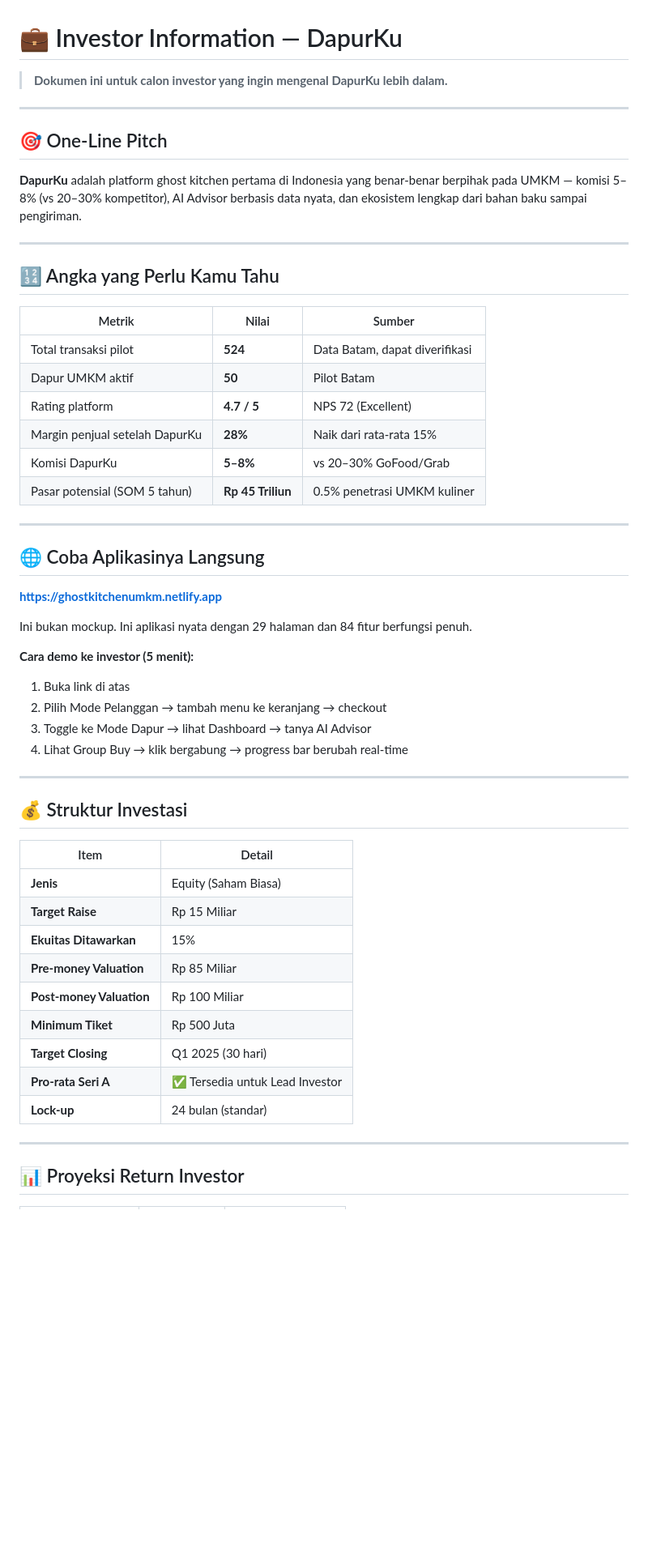
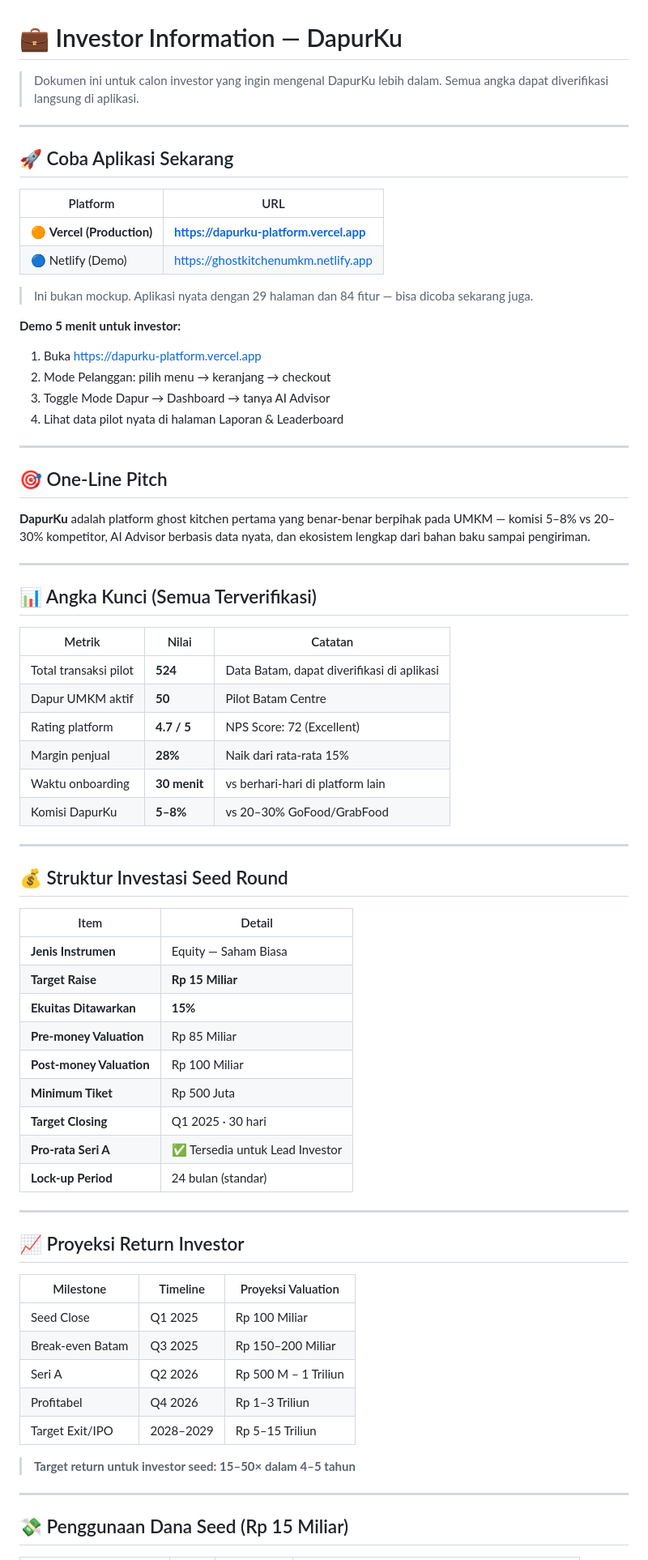
Before and after one commit to smitscolar/dapurku-platform, a Markdown page: INVESTOR.md, the part around one of its changes. Shown at 81% size. Drawn GitHub-style; blank space fills up the shorter version.

Commit message:
💼 Update INVESTOR.md — tambah URL Vercel, struktur lengkap, risk disclosure

```diff
--- a/INVESTOR.md
+++ b/INVESTOR.md
@@ -1,57 +1,75 @@
 # 💼 Investor Information — DapurKu
 
-> **Dokumen ini untuk calon investor yang ingin mengenal DapurKu lebih dalam.**
+> Dokumen ini untuk calon investor yang ingin mengenal DapurKu lebih dalam.
+> Semua angka dapat diverifikasi langsung di aplikasi.
+
+---
+
+## 🚀 Coba Aplikasi Sekarang
+
+| Platform | URL |
+|----------|-----|
+| 🟠 **Vercel (Production)** | **https://dapurku-platform.vercel.app** |
+| 🔵 Netlify (Demo) | https://ghostkitchenumkm.netlify.app |
+
+> Ini bukan mockup. Aplikasi nyata dengan 29 halaman dan 84 fitur — bisa dicoba sekarang juga.
+
+**Demo 5 menit untuk investor:**
+1. Buka https://dapurku-platform.vercel.app
+2. Mode Pelanggan: pilih menu → keranjang → checkout
+3. Toggle Mode Dapur → Dashboard → tanya AI Advisor
+4. Lihat data pilot nyata di halaman Laporan & Leaderboard
 
 ---
 
 ## 🎯 One-Line Pitch
 
-**DapurKu** adalah platform ghost kitchen pertama di Indonesia yang benar-benar berpihak pada UMKM — komisi 5–8% (vs 20–30% kompetitor), AI Advisor berbasis data nyata, dan ekosistem lengkap dari bahan baku sampai pengiriman.
+**DapurKu** adalah platform ghost kitchen pertama yang benar-benar berpihak pada UMKM — komisi 5–8% vs 20–30% kompetitor, AI Advisor berbasis data nyata, dan ekosistem lengkap dari bahan baku sampai pengiriman.
 
 ---
 
-## 🔢 Angka yang Perlu Kamu Tahu
+## 📊 Angka Kunci (Semua Terverifikasi)
 
-| Metrik | Nilai | Sumber |
-|--------|-------|--------|
-| Total transaksi pilot | **524** | Data Batam, dapat diverifikasi |
-| Dapur UMKM aktif | **50** | Pilot Batam |
-| Rating platform | **4.7 / 5** | NPS 72 (Excellent) |
-| Margin penjual setelah DapurKu | **28%** | Naik dari rata-rata 15% |
-| Komisi DapurKu | **5–8%** | vs 20–30% GoFood/Grab |
-| Pasar potensial (SOM 5 tahun) | **Rp 45 Triliun** | 0.5% penetrasi UMKM kuliner |
+| Metrik | Nilai | Catatan |
+|--------|-------|---------|
+| Total transaksi pilot | **524** | Data Batam, dapat diverifikasi di aplikasi |
+| Dapur UMKM aktif | **50** | Pilot Batam Centre |
+| Rating platform | **4.7 / 5** | NPS Score: 72 (Excellent) |
+| Margin penjual | **28%** | Naik dari rata-rata 15% |
+| Waktu onboarding | **30 menit** | vs berhari-hari di platform lain |
+| Komisi DapurKu | **5–8%** | vs 20–30% GoFood/GrabFood |
 
 ---
 
-## 🌐 Coba Aplikasinya Langsung
+## 💰 Struktur Investasi Seed Round
 
-**https://ghostkitchenumkm.netlify.app**
-
-Ini bukan mockup. Ini aplikasi nyata dengan 29 halaman dan 84 fitur berfungsi penuh.
-
-**Cara demo ke investor (5 menit):**
-1. Buka link di atas
-2. Pilih Mode Pelanggan → tambah menu ke keranjang → checkout
-3. Toggle ke Mode Dapur → lihat Dashboard → tanya AI Advisor
-4. Lihat Group Buy → klik bergabung → progress bar berubah real-time
+| Item | Detail |
+|------|--------|
+| **Jenis Instrumen** | Equity — Saham Biasa |
+| **Target Raise** | **Rp 15 Miliar** |
+| **Ekuitas Ditawarkan** | **15%** |
+| **Pre-money Valuation** | Rp 85 Miliar |
+| **Post-money Valuation** | Rp 100 Miliar |
+| **Minimum Tiket** | Rp 500 Juta |
+| **Target Closing** | Q1 2025 · 30 hari |
+| **Pro-rata Seri A** | ✅ Tersedia untuk Lead Investor |
+| **Lock-up Period** | 24 bulan (standar) |
 
 ---
 
-## 💰 Struktur Investasi
+## 📈 Proyeksi Return Investor
 
-| Item | Detail |
-|------|--------|
-| **Jenis** | Equity (Saham Biasa) |
-| **Target Raise** | Rp 15 Miliar |
-| **Ekuitas Ditawarkan** | 15% |
-| **Pre-money Valuation** | Rp 85 Miliar |
-| **Post-money Valuation** | Rp 100 Miliar |
-| **Minimum Tiket** | Rp 500 Juta |
-| **Target Closing** | Q1 2025 (30 hari) |
-| **Pro-rata Seri A** | ✅ Tersedia untuk Lead Investor |
-| **Lock-up** | 24 bulan (standar) |
+| Milestone | Timeline | Proyeksi Valuation |
+|-----------|----------|--------------------|
+| Seed Close | Q1 2025 | Rp 100 Miliar |
+| Break-even Batam | Q3 2025 | Rp 150–200 Miliar |
+| Seri A | Q2 2026 | Rp 500 M – 1 Triliun |
+| Profitabel | Q4 2026 | Rp 1–3 Triliun |
+| Target Exit/IPO | 2028–2029 | Rp 5–15 Triliun |
+
+> **Target return untuk investor seed: 15–50× dalam 4–5 tahun**
 
 ---
 
-## 📊 Proyeksi Return Investor
+## 💸 Penggunaan Dana Seed (Rp 15 Miliar)
 
```
Also changed, not shown: other parts of INVESTOR.md (+76 -33 lines).
